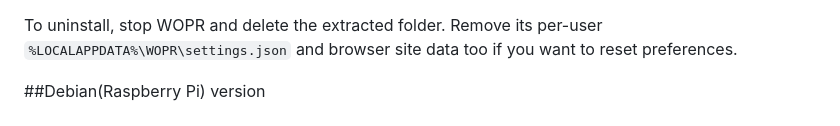
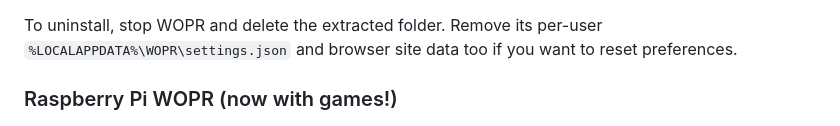
Before and after one commit to dougrichards13/nginx_WOPR, a Markdown page: README.md, the part around the change. Drawn GitHub-style.

Commit message:
Update section header for Raspberry Pi version

```diff
--- a/README.md
+++ b/README.md
@@ -146,7 +146,7 @@ To uninstall, stop WOPR and delete the extracted folder. Remove its per-user
 `%LOCALAPPDATA%\WOPR\settings.json` and browser site data too if you want to reset
 preferences.
 
-##Debian(Raspberry Pi) version
+### Raspberry Pi WOPR (now with games!)
 
 ![WOPR Dashboard](docs/wopr-dashboard.png)
 
```
